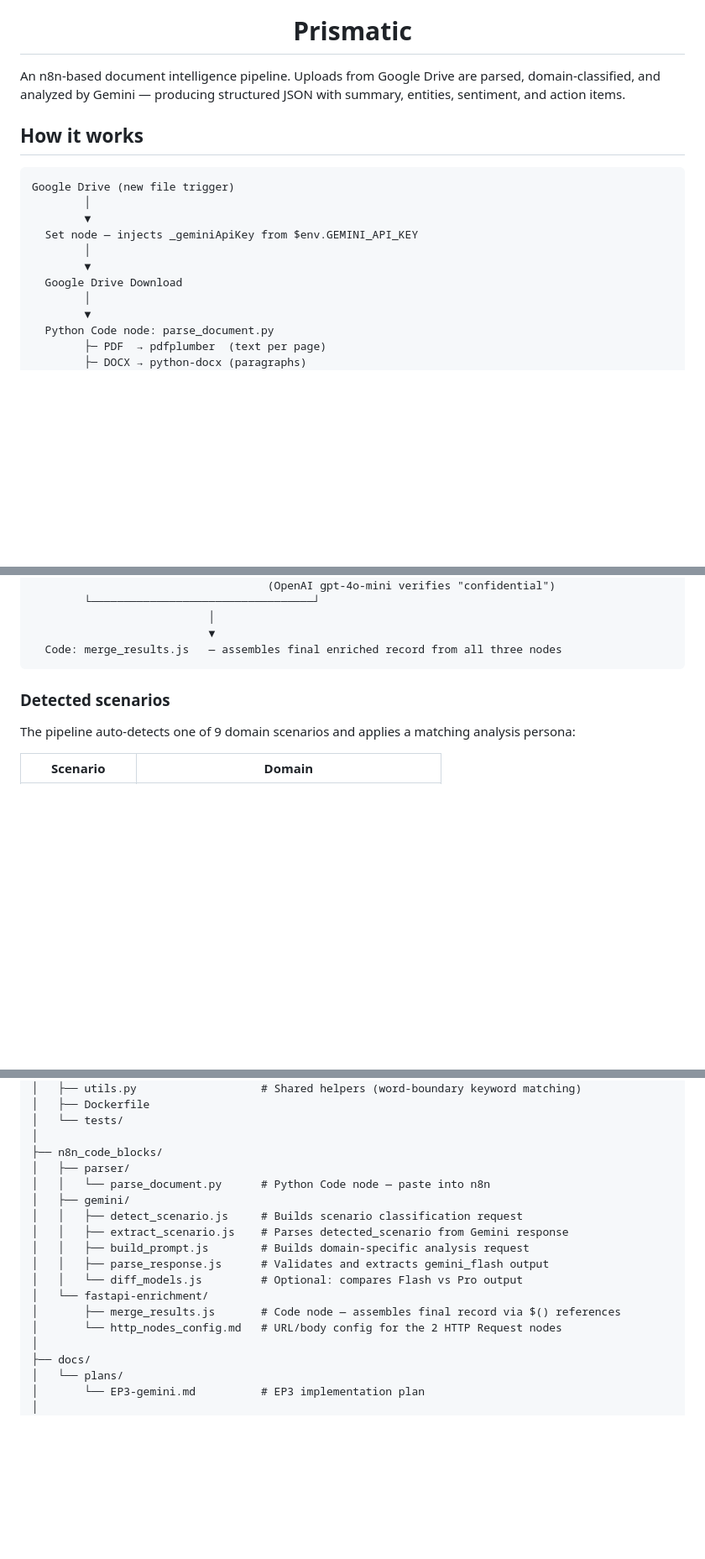
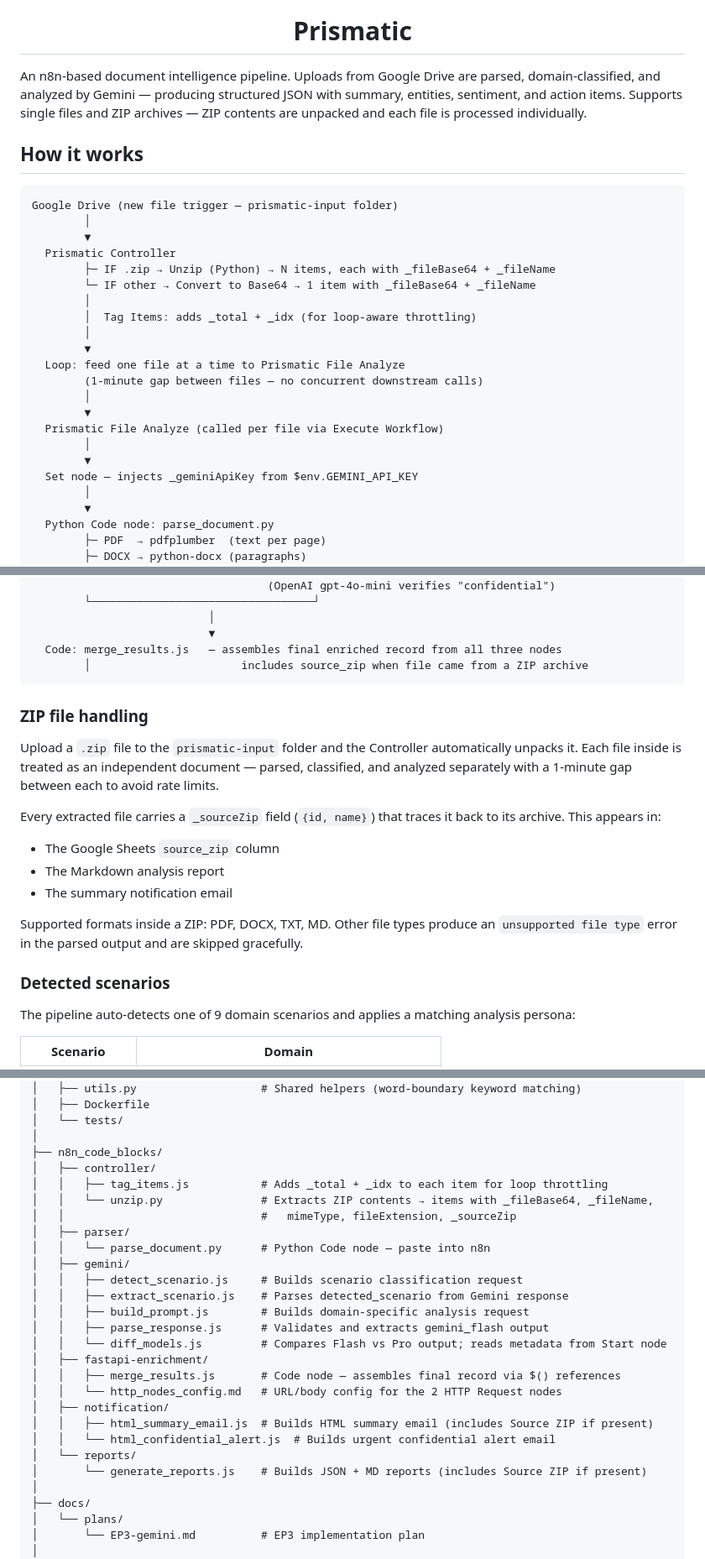
Before and after one commit to yoyoni92/prismatic, a Markdown page: README.md, 3 parts joined by grey strips. Shown at 84% size. Rendered like a GitHub page; blank space fills up the shorter version.

Commit message:
docs: update README with ZIP handling, Controller flow, and new code blocks
- Describes the Prismatic Controller throttling pattern and ZIP
  extraction flow in the "How it works" diagram
- Adds a ZIP file handling section covering _sourceZip tracing,
  supported formats, and where ZIP metadata surfaces
- Updates project structure to include controller/, notification/,
  and reports/ code block folders

````diff
--- a/README.md
+++ b/README.md
@@ -3,18 +3,29 @@
   <h1>Prismatic</h1>
 </div>
 
-An n8n-based document intelligence pipeline. Uploads from Google Drive are parsed, domain-classified, and analyzed by Gemini — producing structured JSON with summary, entities, sentiment, and action items.
+An n8n-based document intelligence pipeline. Uploads from Google Drive are parsed, domain-classified, and analyzed by Gemini — producing structured JSON with summary, entities, sentiment, and action items. Supports single files and ZIP archives — ZIP contents are unpacked and each file is processed individually.
 
 ## How it works
 
 ```
-Google Drive (new file trigger)
+Google Drive (new file trigger — prismatic-input folder)
+        │
+        ▼
+  Prismatic Controller
+        ├─ IF .zip → Unzip (Python) → N items, each with _fileBase64 + _fileName
+        └─ IF other → Convert to Base64 → 1 item with _fileBase64 + _fileName
+        │
+        │  Tag Items: adds _total + _idx (for loop-aware throttling)
+        │
+        ▼
+  Loop: feed one file at a time to Prismatic File Analyze
+        (1-minute gap between files — no concurrent downstream calls)
+        │
+        ▼
+  Prismatic File Analyze (called per file via Execute Workflow)
         │
         ▼
   Set node — injects _geminiApiKey from $env.GEMINI_API_KEY
-        │
-        ▼
-  Google Drive Download
         │
         ▼
   Python Code node: parse_document.py
@@ -67,7 +78,19 @@ Google Drive (new file trigger)
                            │
                            ▼
   Code: merge_results.js   — assembles final enriched record from all three nodes
+        │                       includes source_zip when file came from a ZIP archive
 ```
+
+### ZIP file handling
+
+Upload a `.zip` file to the `prismatic-input` folder and the Controller automatically unpacks it. Each file inside is treated as an independent document — parsed, classified, and analyzed separately with a 1-minute gap between each to avoid rate limits.
+
+Every extracted file carries a `_sourceZip` field (`{id, name}`) that traces it back to its archive. This appears in:
+- The Google Sheets `source_zip` column
+- The Markdown analysis report
+- The summary notification email
+
+Supported formats inside a ZIP: PDF, DOCX, TXT, MD. Other file types produce an `unsupported file type` error in the parsed output and are skipped gracefully.
 
 ### Detected scenarios
 
@@ -121,6 +144,10 @@ prismatic/
 │   └── tests/
 │
 ├── n8n_code_blocks/
+│   ├── controller/
+│   │   ├── tag_items.js           # Adds _total + _idx to each item for loop throttling
+│   │   └── unzip.py               # Extracts ZIP contents → items with _fileBase64, _fileName,
+│   │                              #   mimeType, fileExtension, _sourceZip
 │   ├── parser/
 │   │   └── parse_document.py      # Python Code node — paste into n8n
 │   ├── gemini/
@@ -128,10 +155,15 @@ prismatic/
 │   │   ├── extract_scenario.js    # Parses detected_scenario from Gemini response
 │   │   ├── build_prompt.js        # Builds domain-specific analysis request
 │   │   ├── parse_response.js      # Validates and extracts gemini_flash output
-│   │   └── diff_models.js         # Optional: compares Flash vs Pro output
-│   └── fastapi-enrichment/
-│       ├── merge_results.js       # Code node — assembles final record via $() references
-│       └── http_nodes_config.md   # URL/body config for the 2 HTTP Request nodes
+│   │   └── diff_models.js         # Compares Flash vs Pro output; reads metadata from Start node
+│   ├── fastapi-enrichment/
+│   │   ├── merge_results.js       # Code node — assembles final record via $() references
+│   │   └── http_nodes_config.md   # URL/body config for the 2 HTTP Request nodes
+│   ├── notification/
+│   │   ├── html_summary_email.js  # Builds HTML summary email (includes Source ZIP if present)
+│   │   └── html_confidential_alert.js  # Builds urgent confidential alert email
+│   └── reports/
+│       └── generate_reports.js    # Builds JSON + MD reports (includes Source ZIP if present)
 │
 ├── docs/
 │   └── plans/
````
